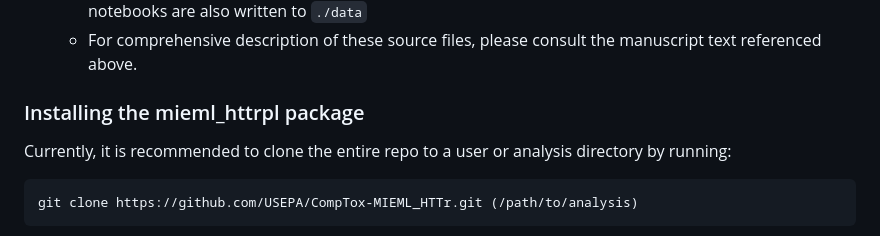
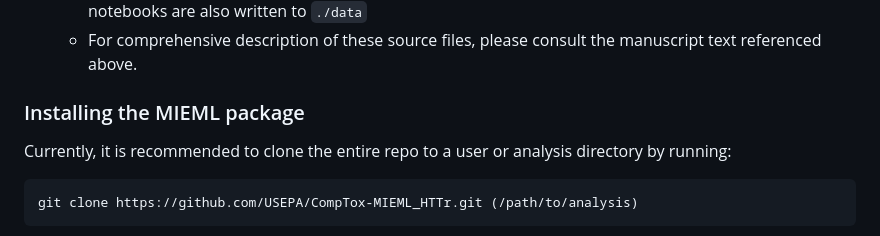
Before and after one commit to USEPA/CompTox-MIEML_HTTr, a Markdown page: README.md, the part around the change. Rendered like a GitHub page.

Commit message:
updated install instructions

````diff
--- a/README.md
+++ b/README.md
@@ -42,7 +42,7 @@ Classifier training relies on several publicly available data sets:
   + To run the analysis described in [Bundy et al. 2025](url.to.final.publication) from start to finish, only the files located in `mongo_dump`, `gene_cr_data`, and  `invitrodb` are required. For ease of use, it is recommended that these folders are downloaded from Zenodo and placed under `./data` so that the relative paths in analysis notebooks need not be altered. Note, other intermediate files that are generated by analysis notebooks are also written to `./data`
   + For comprehensive description of these source files, please consult the manuscript text referenced above.
 
-### Installing the mieml_httrpl package
+### Installing the MIEML package
 
 Currently, it is recommended to clone the entire repo to a user or analysis directory by running:
 ```bash
````
